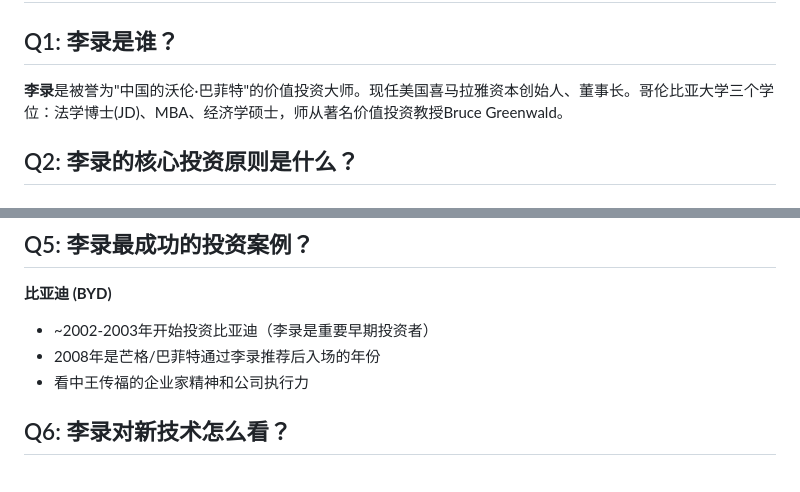
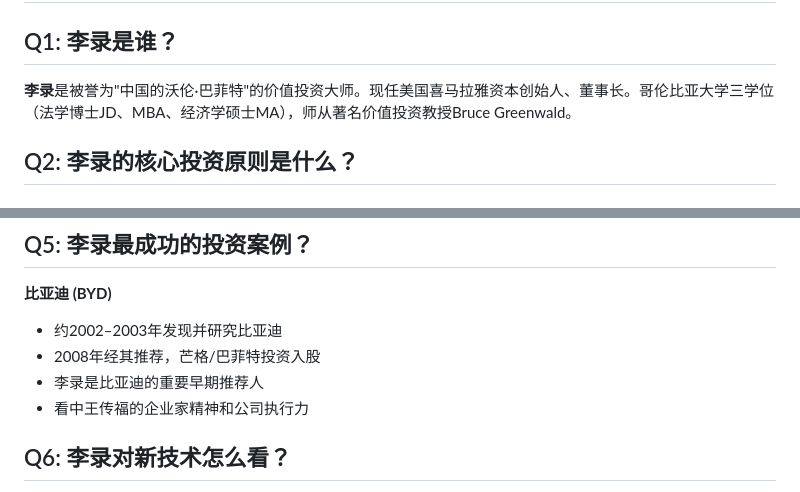
Before and after one commit to hozen/li-lu-research, a Markdown page: li-lu-qa.md, 2 parts joined by grey strips. Drawn GitHub-style.

Commit message:
fix: facts + footer date — P0 sprint (2026-04-06)

```diff
--- a/li-lu-qa.md
+++ b/li-lu-qa.md
@@ -1,7 +1,7 @@
 # 李录价值投资问答 (Q&A)
 
 ## Q1: 李录是谁？
-**李录**是被誉为"中国的沃伦·巴菲特"的价值投资大师。现任美国喜马拉雅资本创始人、董事长。哥伦比亚大学三个学位：法学博士(JD)、MBA、经济学硕士，师从著名价值投资教授Bruce Greenwald。
+**李录**是被誉为"中国的沃伦·巴菲特"的价值投资大师。现任美国喜马拉雅资本创始人、董事长。哥伦比亚大学三学位（法学博士JD、MBA、经济学硕士MA），师从著名价值投资教授Bruce Greenwald。
 
 ## Q2: 李录的核心投资原则是什么？
 
@@ -40,8 +40,9 @@
 ## Q5: 李录最成功的投资案例？
 
 **比亚迪 (BYD)**
-- ~2002-2003年开始投资比亚迪（李录是重要早期投资者）
-- 2008年是芒格/巴菲特通过李录推荐后入场的年份
+- 约2002–2003年发现并研究比亚迪
+- 2008年经其推荐，芒格/巴菲特投资入股
+- 李录是比亚迪的重要早期推荐人
 - 看中王传福的企业家精神和公司执行力
 
 ## Q6: 李录对新技术怎么看？
```
